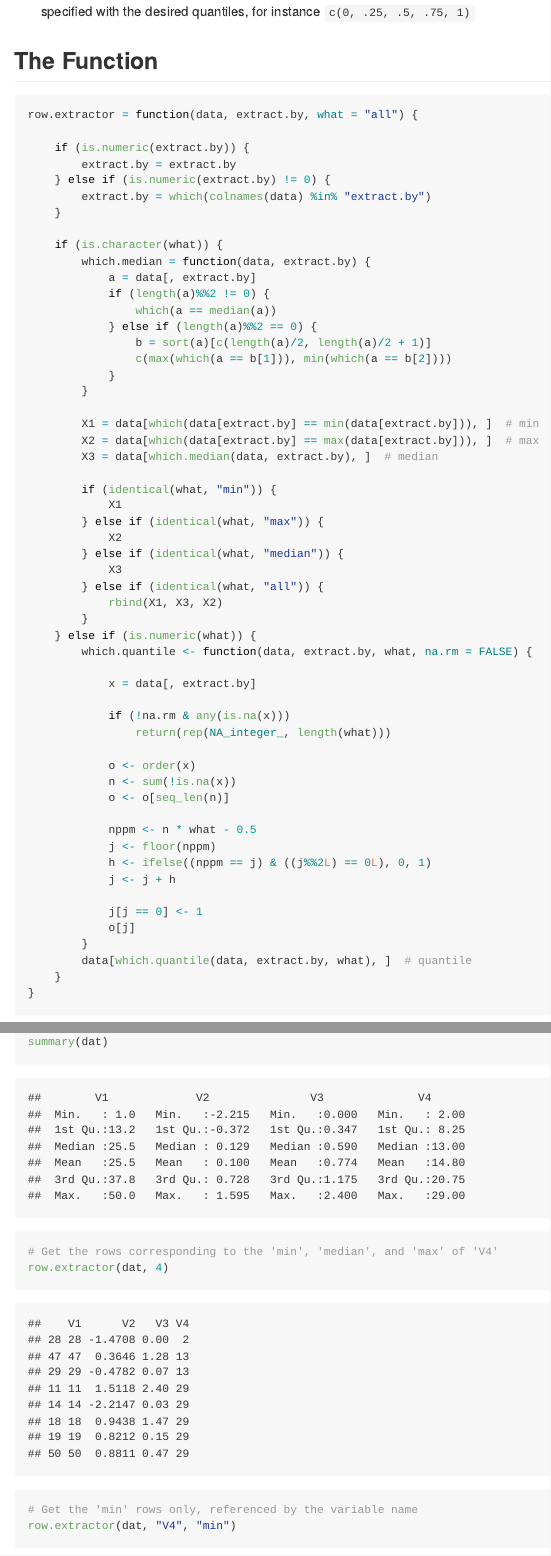
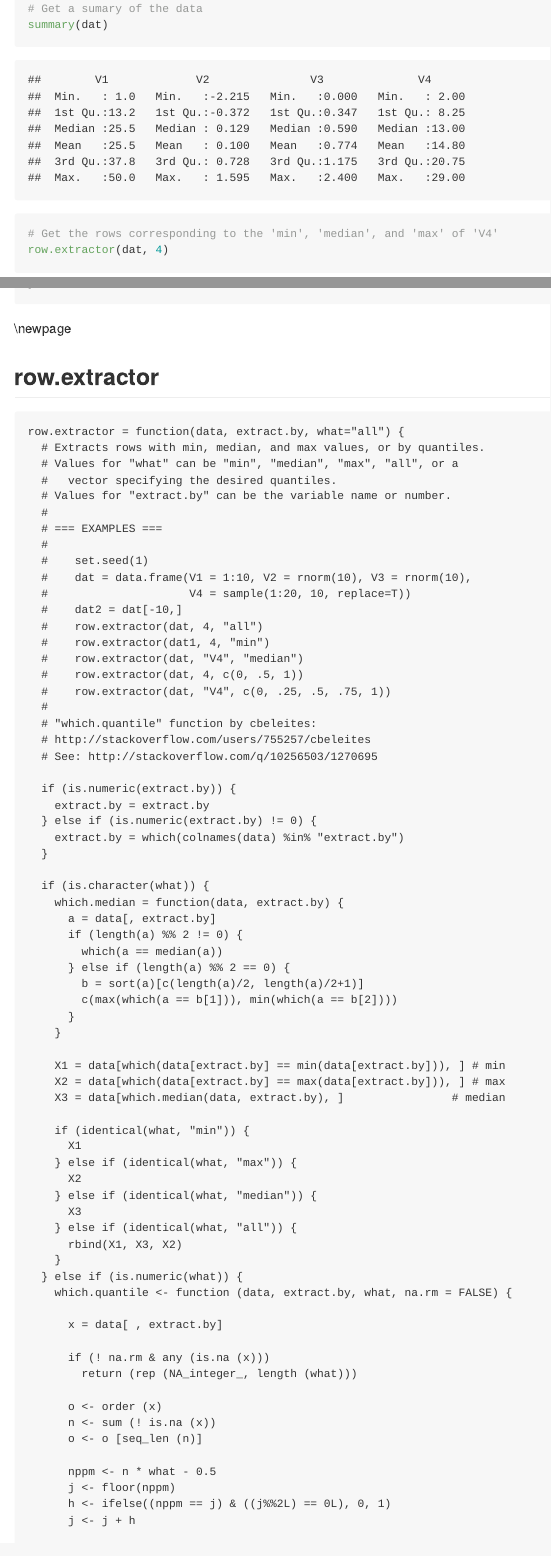
Before and after one commit to mrdwab/2657-R-Functions, an R Markdown document (docs/2657-Functions.Rmd): the page in a window 1100 px wide, from 10510 px down before the commit and from 10820 px down after it, and a second part further down, joined at a grey line. The pictures show the output file docs/2657-Functions.md that the author committed with the source, drawn offline in the style of GitHub.

Commit message:
Moved functions to end of docs

````diff
--- a/docs/2657-Functions.Rmd
+++ b/docs/2657-Functions.Rmd
@@ -205,60 +206,3 @@ Arguments
 * `extract.by`: the column which will be used as the reference for extraction; can be specified either by the column number or the variable name.
 * `what`: options are `min` (for all rows matching the minimum value), `median` (for the median row or rows), `max` (for all rows matching the maximum value), or `all` (for `min`, `median`, and `max`); alternatively, a numeric vector can be specified with the desired quantiles, for instance `c(0, .25, .5, .75, 1)`
 
-The Function
-------------
-
-```{r row_extractor_function}
-row.extractor = function(data, extract.by, what="all") {
-
-  if (is.numeric(extract.by)) {
-    extract.by = extract.by
-  } else if (is.numeric(extract.by) != 0) {
-    extract.by = which(colnames(data) %in% "extract.by")
-  }
-
-  if (is.character(what)) {
-    which.median = function(data, extract.by) {
-      a = data[, extract.by]
-      if (length(a) %% 2 != 0) {
-        which(a == median(a))
-      } else if (length(a) %% 2 == 0) {
-        b = sort(a)[c(length(a)/2, length(a)/2+1)]
-        c(max(which(a == b[1])), min(which(a == b[2])))
-      }
-    }
-
-    X1 = data[which(data[extract.by] == min(data[extract.by])), ] # min
-    X2 = data[which(data[extract.by] == max(data[extract.by])), ] # max
-    X3 = data[which.median(data, extract.by), ]                # median
-
-    if (identical(what, "min")) {
-      X1
-    } else if (identical(what, "max")) {
-      X2
-    } else if (identical(what, "median")) {
-      X3
-    } else if (identical(what, "all")) {
-      rbind(X1, X3, X2)
-    }
-  } else if (is.numeric(what)) {
-    which.quantile <- function (data, extract.by, what, na.rm = FALSE) {
-
-      x = data[ , extract.by]
-
-      if (! na.rm & any (is.na (x)))
-        return (rep (NA_integer_, length (what)))
-
-      o <- order (x)
-      n <- sum (! is.na (x))
-      o <- o [seq_len (n)]
-
-      nppm <- n * what - 0.5
-      j <- floor(nppm)
-      h <- ifelse((nppm == j) & ((j%%2L) == 0L), 0, 1)
-      j <- j + h
-
-      j [j == 0] <- 1
-      o[j]
-    }
-    data[which.quantile(data, extract.by, what), ]           # quantile
@@ -337,3 +282,12 @@ multi.freq.table
 ```{r echo=FALSE, eval=TRUE, comment=NA}
 writeLines(readLines("~/2657-R-Functions/scripts/multi.freq.table.R"))
 ```
+
+\newpage
+
+row.extractor
+---------------
+
+```{r echo=FALSE, eval=TRUE, comment=NA}
+writeLines(readLines("~/2657-R-Functions/scripts/row.extractor.R"))
+```
````
Also changed, not shown: docs/2657-Functions.md, docs/2657-Functions.Rmd (10 more changed lines), 2 other files.
